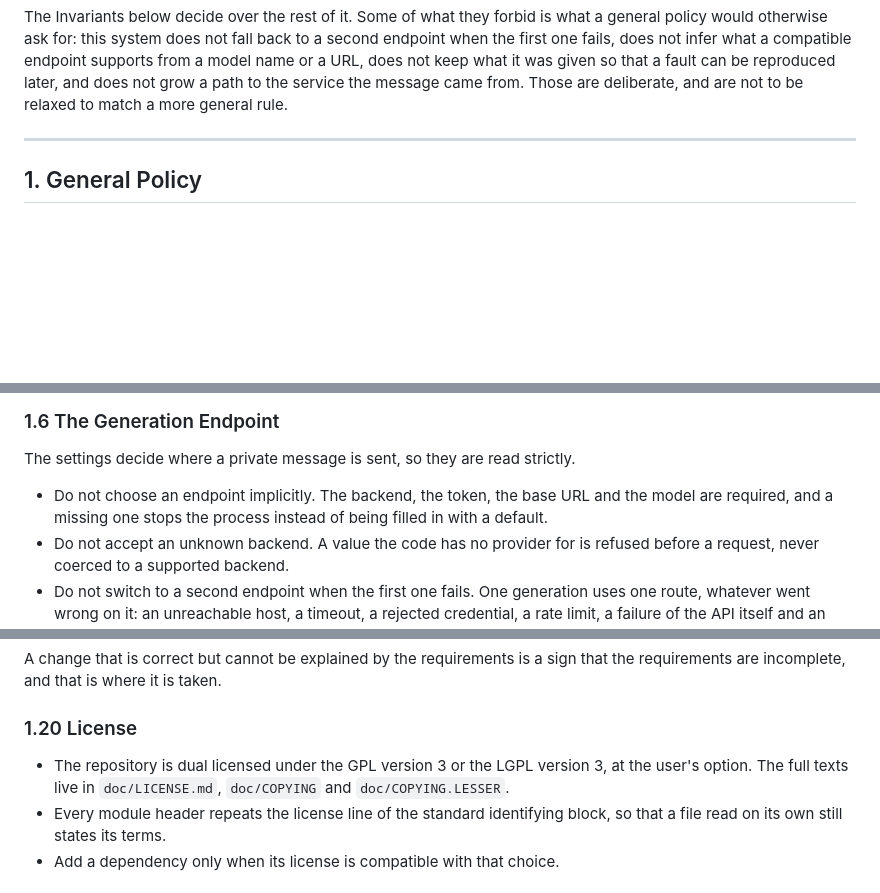
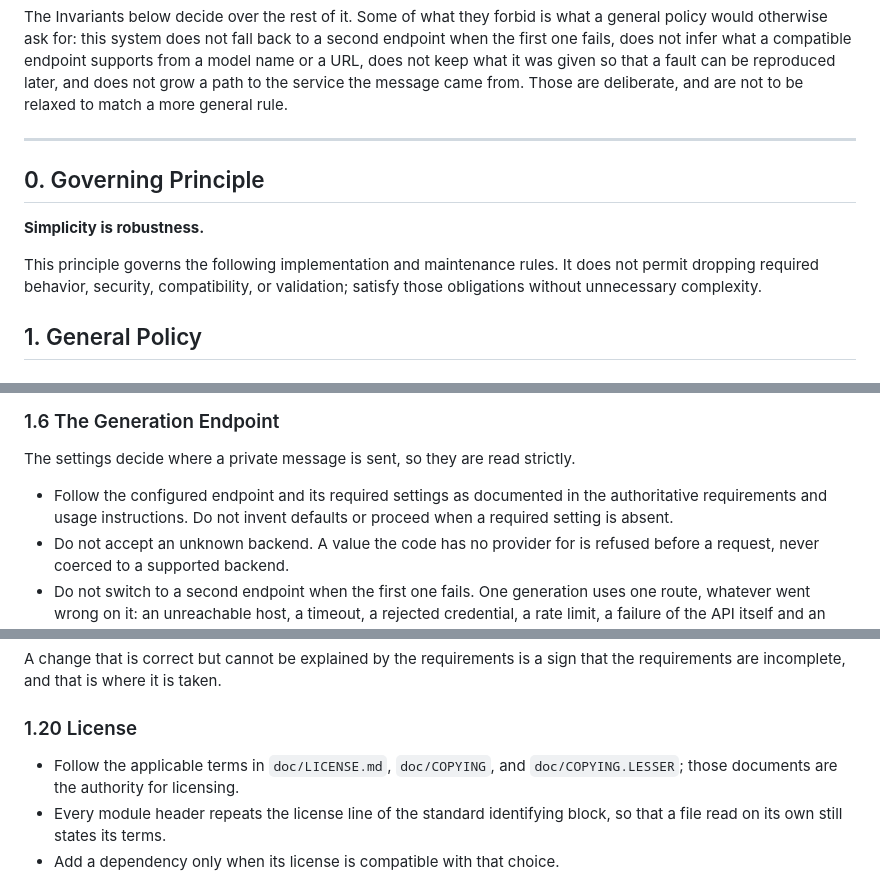
Before and after one commit to id774/reply-writer, a Markdown page: doc/POLICY.md, 3 parts joined by grey strips. GitHub-like rendering; blank space fills up the shorter version.

Commit message:
Add governing principle and align policy responsibilities

```diff
--- a/doc/POLICY.md
+++ b/doc/POLICY.md
@@ -17,6 +17,14 @@ service the message came from. Those are deliberate, and are not to be relaxed
 to match a more general rule.
 
 ---
+
+## 0. Governing Principle
+
+**Simplicity is robustness.**
+
+This principle governs the following implementation and maintenance rules. It
+does not permit dropping required behavior, security, compatibility, or
+validation; satisfy those obligations without unnecessary complexity.
 
 ## 1. General Policy
 
@@ -122,9 +130,9 @@ requirements, and recorded here once it has been.
 ### 1.6 The Generation Endpoint
 The settings decide where a private message is sent, so they are read strictly.
 
-- Do not choose an endpoint implicitly. The backend, the token, the base URL
-  and the model are required, and a missing one stops the process instead of
-  being filled in with a default.
+- Follow the configured endpoint and its required settings as documented in
+  the authoritative requirements and usage instructions. Do not invent
+  defaults or proceed when a required setting is absent.
 - Do not accept an unknown backend. A value the code has no provider for is
   refused before a request, never coerced to a supported backend.
 - Do not switch to a second endpoint when the first one fails. One generation
@@ -738,9 +746,8 @@ A change that is correct but cannot be explained by the requirements is a sign
 that the requirements are incomplete, and that is where it is taken.
 
 ### 1.20 License
-- The repository is dual licensed under the GPL version 3 or the LGPL version
-  3, at the user's option. The full texts live in `doc/LICENSE.md`,
-  `doc/COPYING` and `doc/COPYING.LESSER`.
+- Follow the applicable terms in `doc/LICENSE.md`, `doc/COPYING`, and
+  `doc/COPYING.LESSER`; those documents are the authority for licensing.
 - Every module header repeats the license line of the standard identifying
   block, so that a file read on its own still states its terms.
 - Add a dependency only when its license is compatible with that choice.
```
